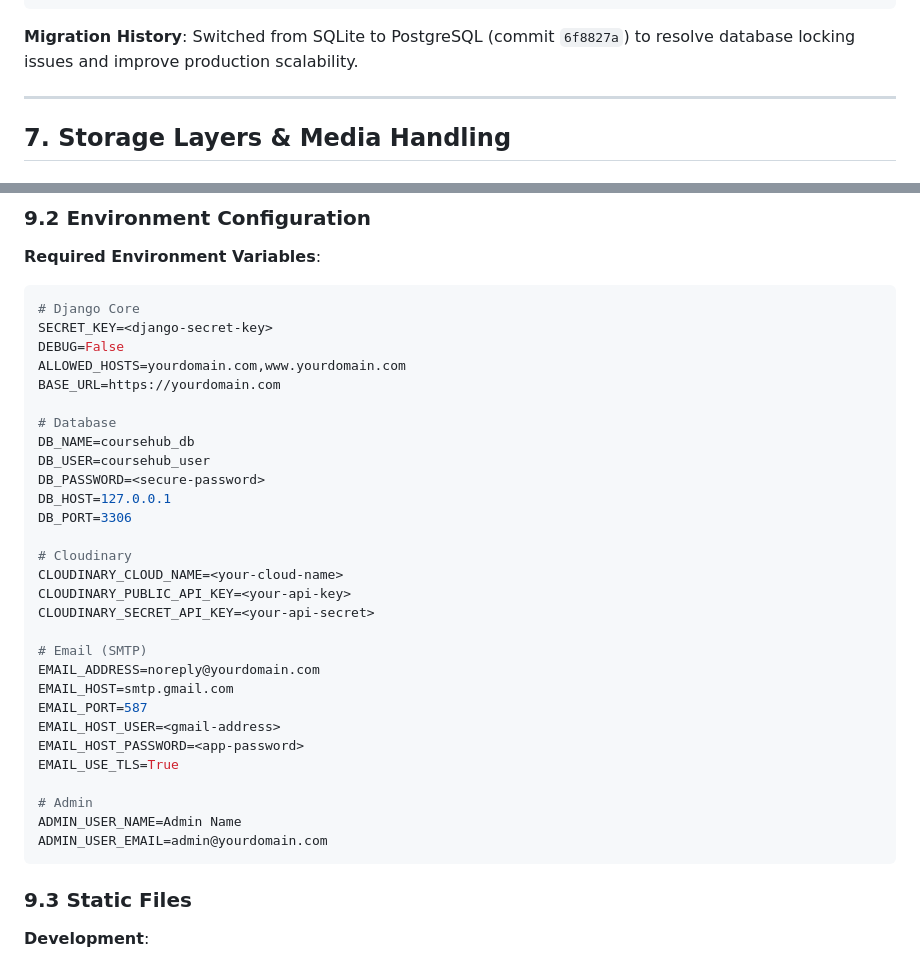
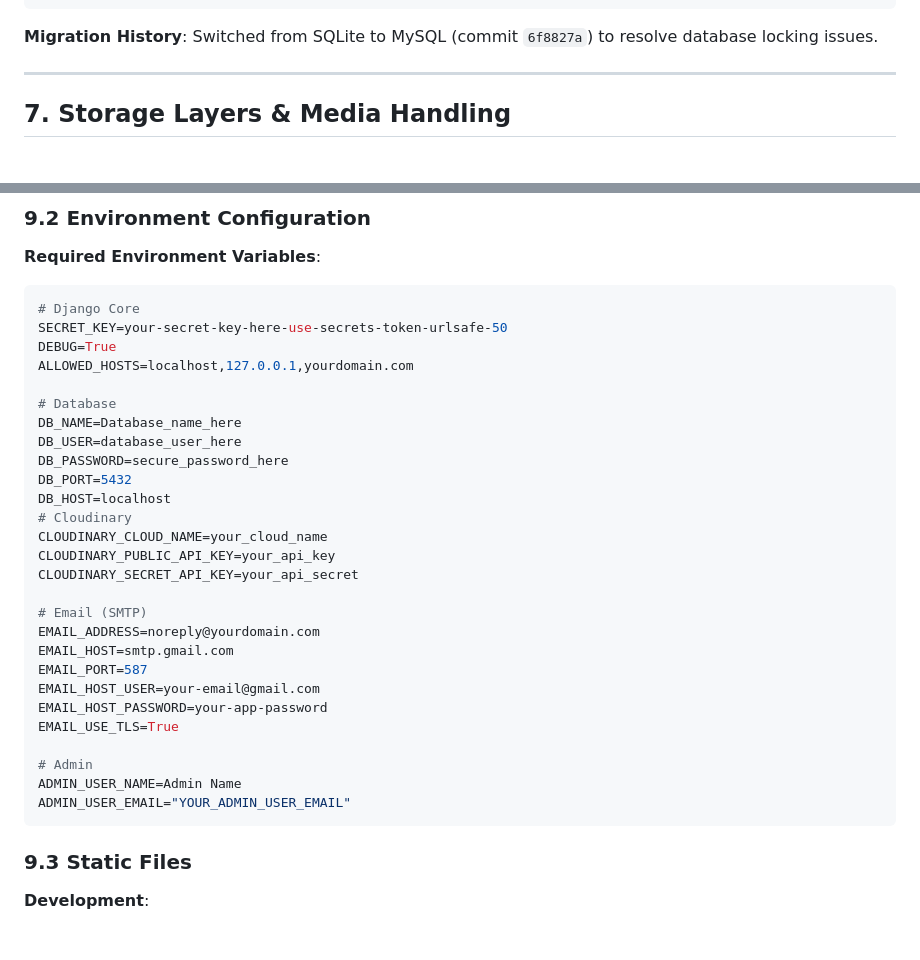
Before and after one commit to mo-hossam-stack/coursehub-django, a Markdown page: System_Design.md, 2 parts joined by grey strips. Rendered like a GitHub page; blank space fills up the shorter version.

Commit message:
complete System Desgin file

````diff
--- a/System_Design.md
+++ b/System_Design.md
@@ -409,7 +409,7 @@ DATABASES = {
 }
 ```
 
-**Migration History**: Switched from SQLite to PostgreSQL (commit `6f8827a`) to resolve database locking issues and improve production scalability.
+**Migration History**: Switched from SQLite to MySQL (commit `6f8827a`) to resolve database locking issues.
 
 ---
 
@@ -597,34 +597,32 @@ quality="auto"       # Adaptive quality based on content
 
 ```bash
 # Django Core
-SECRET_KEY=<django-secret-key>
-DEBUG=False
-ALLOWED_HOSTS=yourdomain.com,www.yourdomain.com
-BASE_URL=https://yourdomain.com
+SECRET_KEY=your-secret-key-here-use-secrets-token-urlsafe-50
+DEBUG=True
+ALLOWED_HOSTS=localhost,127.0.0.1,yourdomain.com
 
 # Database
-DB_NAME=coursehub_db
-DB_USER=coursehub_user
-DB_PASSWORD=<secure-password>
-DB_HOST=127.0.0.1
-DB_PORT=3306
-
+DB_NAME=Database_name_here
+DB_USER=database_user_here
+DB_PASSWORD=secure_password_here
+DB_PORT=5432
+DB_HOST=localhost
 # Cloudinary
-CLOUDINARY_CLOUD_NAME=<your-cloud-name>
-CLOUDINARY_PUBLIC_API_KEY=<your-api-key>
-CLOUDINARY_SECRET_API_KEY=<your-api-secret>
+CLOUDINARY_CLOUD_NAME=your_cloud_name
+CLOUDINARY_PUBLIC_API_KEY=your_api_key
+CLOUDINARY_SECRET_API_KEY=your_api_secret
 
 # Email (SMTP)
 EMAIL_ADDRESS=noreply@yourdomain.com
 EMAIL_HOST=smtp.gmail.com
 EMAIL_PORT=587
-EMAIL_HOST_USER=<gmail-address>
-EMAIL_HOST_PASSWORD=<app-password>
+EMAIL_HOST_USER=your-email@gmail.com
+EMAIL_HOST_PASSWORD=your-app-password
 EMAIL_USE_TLS=True
 
 # Admin
 ADMIN_USER_NAME=Admin Name
-ADMIN_USER_EMAIL=admin@yourdomain.com
+ADMIN_USER_EMAIL="YOUR_ADMIN_USER_EMAIL"
 ```
 
 ### 9.3 Static Files
````
